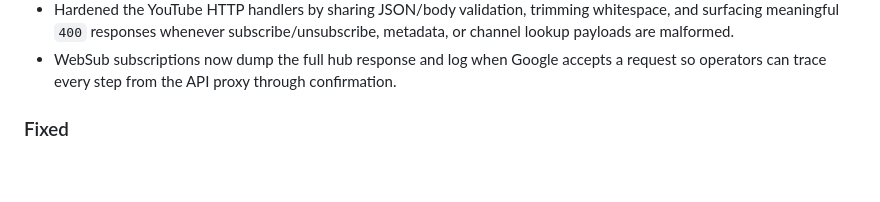
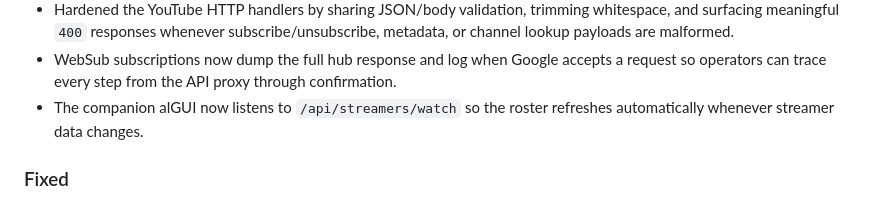
Before and after one commit to Its-donkey/live-stream-alerts, a Markdown page: CHANGELOG.md, the part around the change. Drawn GitHub-style; blank space fills up the shorter version.

Commit message:
doc (streamers): note algui watcher

```diff
--- a/CHANGELOG.md
+++ b/CHANGELOG.md
@@ -56,6 +56,7 @@
 - Restricted `/alerts` to GET requests from FeedFetcher-Google, logging the raw verification data and rejecting suspicious traffic instead of processing every request blindly.
 - Hardened the YouTube HTTP handlers by sharing JSON/body validation, trimming whitespace, and surfacing meaningful `400` responses whenever subscribe/unsubscribe, metadata, or channel lookup payloads are malformed.
 - WebSub subscriptions now dump the full hub response and log when Google accepts a request so operators can trace every step from the API proxy through confirmation.
+- The companion alGUI now listens to `/api/streamers/watch` so the roster refreshes automatically whenever streamer data changes.
 ### Fixed
 - Persist `streamer.alias` when creating records and require it as the primary identifier so requests without names no longer lose the alias field.
 - Removed references to the deprecated `/api/youtube/new/subscribe` alias so the README only lists active endpoints.
```
